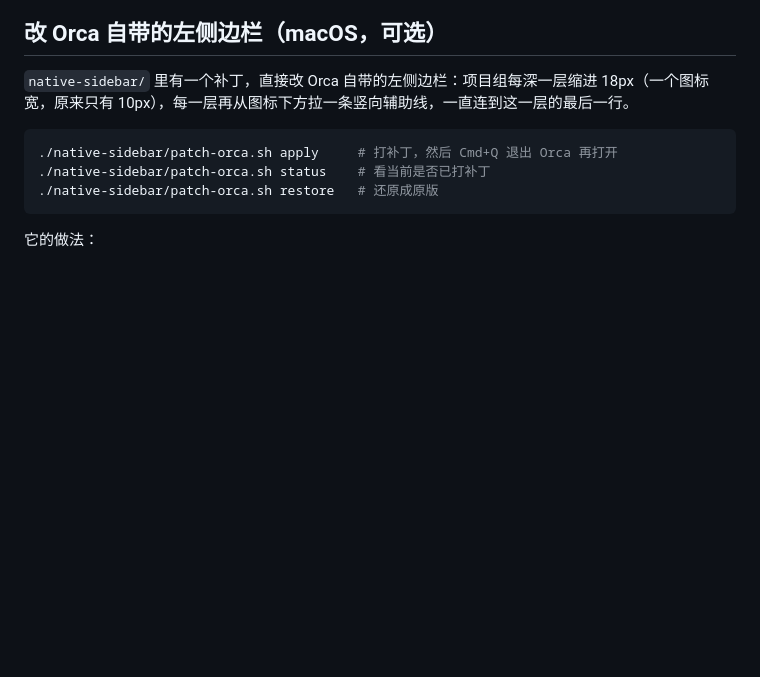
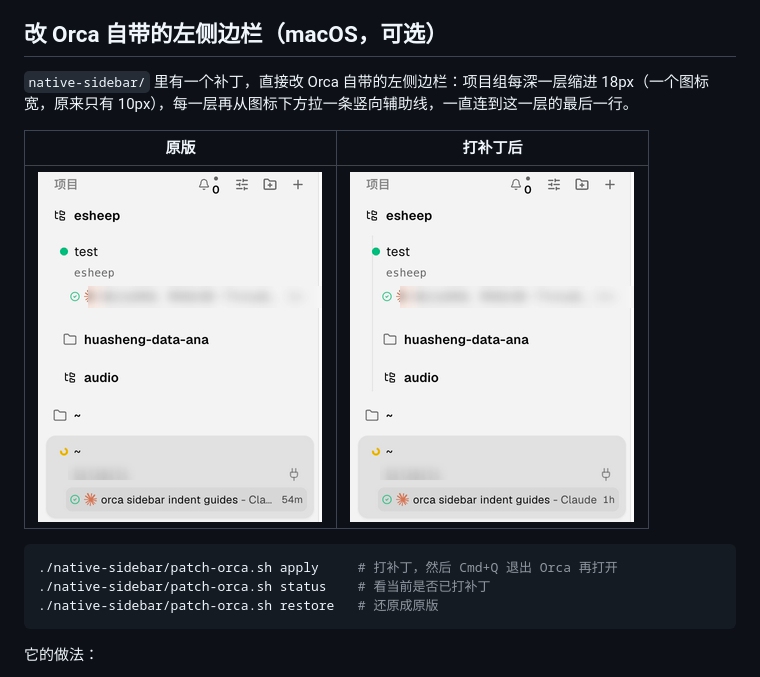
Before and after one commit to woodfishhhh/better-project-tree, a Markdown page: README.md, the part around the change. GitHub-like rendering; pictures changed too: docs/native-sidebar-after.png (added), docs/native-sidebar-before.png (added); blank space fills up the shorter version.

Commit message:
docs: before/after screenshots of the native sidebar patch

````diff
--- a/README.md
+++ b/README.md
@@ -48,6 +48,10 @@ Orca 的插件 API 不能改左侧边栏，插件面板只能放在右侧边栏
 
 `native-sidebar/` 里有一个补丁，直接改 Orca 自带的左侧边栏：项目组每深一层缩进 18px（一个图标宽，原来只有 10px），每一层再从图标下方拉一条竖向辅助线，一直连到这一层的最后一行。
 
+| 原版 | 打补丁后 |
+| --- | --- |
+| <img src="docs/native-sidebar-before.png" width="285" alt="Orca sidebar before: esheep's projects sit almost flush with it"> | <img src="docs/native-sidebar-after.png" width="285" alt="Orca sidebar after: esheep's projects indented one icon, joined by a vertical guide"> |
+
 ```sh
 ./native-sidebar/patch-orca.sh apply     # 打补丁，然后 Cmd+Q 退出 Orca 再打开
 ./native-sidebar/patch-orca.sh status    # 看当前是否已打补丁
````
